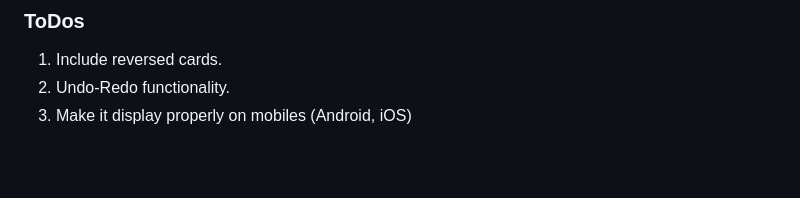
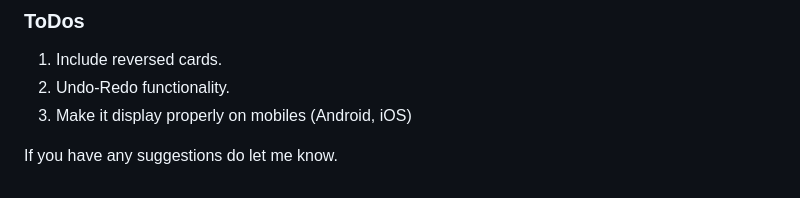
Before and after one commit to quasar-pankaj/tarot_stories, a Markdown page: README.md, the part around the change. GitHub-like rendering; blank space fills up the shorter version.

```diff
--- a/README.md
+++ b/README.md
@@ -57,3 +57,5 @@ You can start by clicking the FAB at the bottom.
 1. Include reversed cards.
 2. Undo-Redo functionality.
 3. Make it display properly on mobiles (Android, iOS)
+
+If you have any suggestions do let me know.
```
